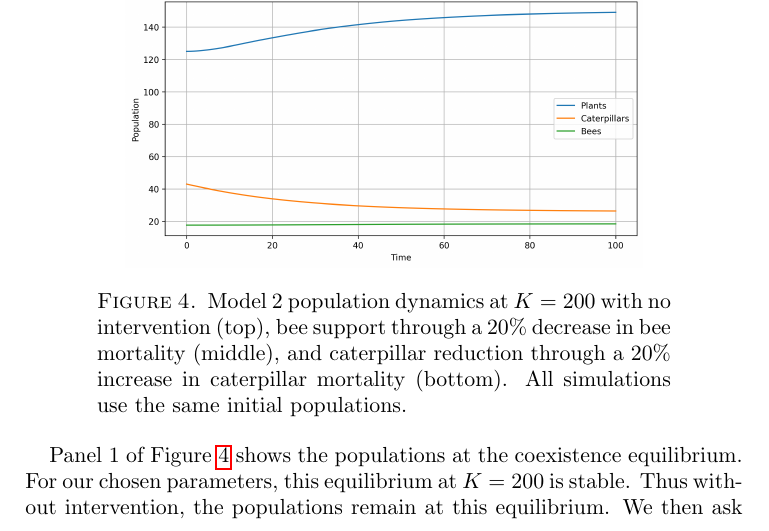
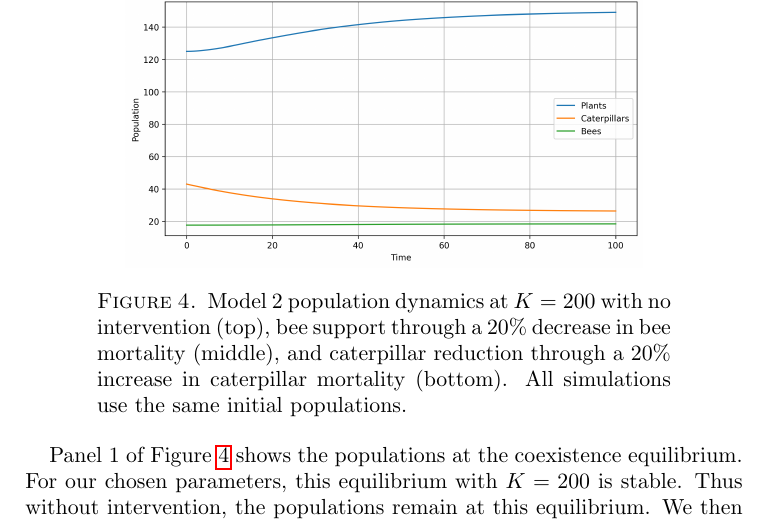
Before and after one commit to tristenturlington/Fall-Semester-Project, a LaTeX paper (436 Vol 4/final_pdf/final_pdf.tex): part of page 7 of 10, cut so that both start at the same text. Compiled offline with pdfLaTeX.

Commit message:
Finished ?

```diff
--- a/436 Vol 4/final_pdf/final_pdf.tex
+++ b/436 Vol 4/final_pdf/final_pdf.tex
@@ -210,7 +210,7 @@ For our chosen parameters, the plants-only equilibrium (blue) loses stability ne
 
 \FloatBarrier
 
-Panel 1 of Figure~\ref{fig:interventions} shows the populations at the coexistence equilibrium. For our chosen parameters, this equilibrium at $K=200$ is stable. Thus without intervention, the populations remain at this equilibrium. We then ask whether we can increase the plant population through human intervention. The first intervention, represented by Panel 2, supports bees. In practice, this could involve reducing bees' exposure to harmful pesticides~\cite{epaPollinatorProtection}. In our model, we represent this by decreasing the bee mortality rate $d$ by 20\%. As seen in Panel 2, this results in a temporary increase in plant abundance, which then supports growth of the caterpillar population. As the caterpillar population increases, the plant population decreases and returns close to its initial level.
+Panel 1 of Figure~\ref{fig:interventions} shows the populations at the coexistence equilibrium. For our chosen parameters, this equilibrium with $K=200$ is stable. Thus without intervention, the populations remain at this equilibrium. We then ask whether we can increase the plant population through human intervention. The first intervention, represented by Panel 2, supports bees. In practice, this could involve reducing bees' exposure to harmful pesticides~\cite{epaPollinatorProtection}. In our model, we represent this by decreasing the bee mortality rate $d$ by 20\%. As seen in Panel 2, this results in a temporary increase in plant abundance, which then supports growth of the caterpillar population. As the caterpillar population increases, the plant population decreases and returns close to its initial level.
 
 We then consider a second intervention, shown in Panel 3, that reduces caterpillars. In practice, this could involve encouraging natural predators of caterpillars as a form of biological control where herbivory is excessive~\cite{ucipmLeafFeedingCaterpillars}. We represent this by increasing the caterpillar mortality rate $\mu$ by 20\%. In Panel 3, as the number of caterpillars decreases, the plant population increases toward a higher level than its initial abundance. The caterpillar population decreases toward a lower level but remains positive. Caterpillars are therefore reduced rather than completely eliminated.
 
```
Also changed, not shown: 436 Vol 4/final_pdf/final_pdf.pdf, 2 other files.
